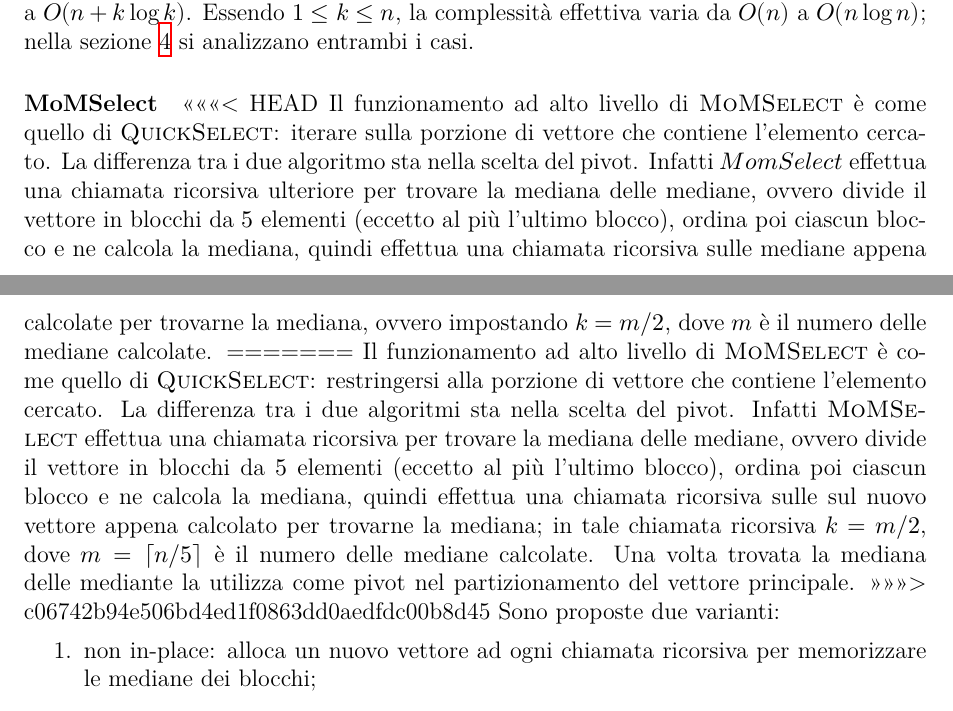
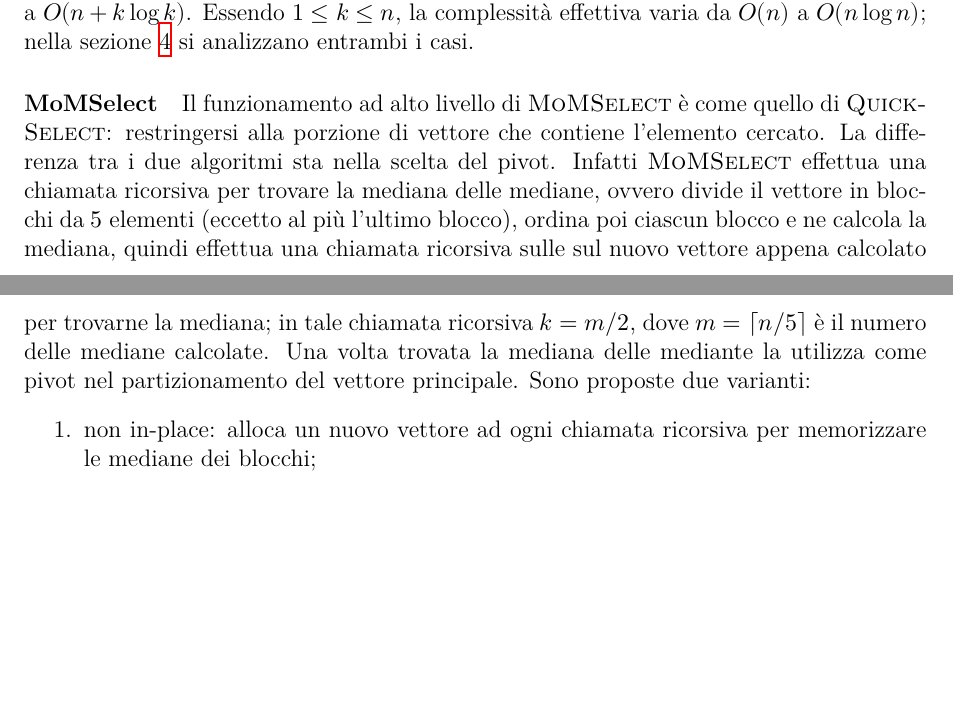
Before and after one commit to Rickypanta0/ADS_Project, a LaTeX document (ADS_relazione.tex): two parts of pages 2 and 3 of 10, joined at a grey line, cut so that both start at the same text, the shorter picture padded with empty space. Compiled offline with XeLaTeX.

Commit message:
agg. relazione

```diff
--- a/ADS_relazione.tex
+++ b/ADS_relazione.tex
@@ -108,16 +108,10 @@ Questo algoritmo ha una complessità temporale pari a $O(n+k\log k)$.
 Essendo $1 \le k \le n$, la complessità effettiva varia da $O(n)$ a $O(n\log n)$; nella sezione \ref{sec:grafici} si analizzano entrambi i casi.
 
 \paragraph{\MoMSelect}
-<<<<<<< HEAD
-Il funzionamento ad alto livello di \MoMSelect{} è come quello di \QuickSelect: iterare sulla porzione di vettore che contiene l'elemento cercato.
-La differenza tra i due algoritmo sta nella scelta del pivot.
-Infatti $MomSelect$ effettua una chiamata ricorsiva ulteriore per trovare la mediana delle mediane, ovvero divide il vettore in blocchi da $5$ elementi (eccetto al più l'ultimo blocco), ordina poi ciascun blocco e ne calcola la mediana, quindi effettua una chiamata ricorsiva sulle mediane appena calcolate per trovarne la mediana, ovvero impostando $k=m/2$, dove $m$ è il numero delle mediane calcolate.
-=======
 Il funzionamento ad alto livello di \MoMSelect{} è come quello di \QuickSelect: restringersi alla porzione di vettore che contiene l'elemento cercato.
 La differenza tra i due algoritmi sta nella scelta del pivot.
 Infatti \MoMSelect{} effettua una chiamata ricorsiva per trovare la mediana delle mediane, ovvero divide il vettore in blocchi da $5$ elementi (eccetto al più l'ultimo blocco), ordina poi ciascun blocco e ne calcola la mediana, quindi effettua una chiamata ricorsiva sulle sul nuovo vettore appena calcolato per trovarne la mediana; in tale chiamata ricorsiva $k=m/2$, dove $m=\lceil n/5\rceil$ è il numero delle mediane calcolate.
 Una volta trovata la mediana delle mediante la utilizza come pivot nel partizionamento del vettore principale.
->>>>>>> c06742b94e506bd4ed1f0863dd0aedfdc00b8d45
 Sono proposte due varianti:
 \begin{enumerate}
     \item non in-place: alloca un nuovo vettore ad ogni chiamata ricorsiva per memorizzare le mediane dei blocchi;
```
Also changed, not shown: ADS_relazione.pdf.
